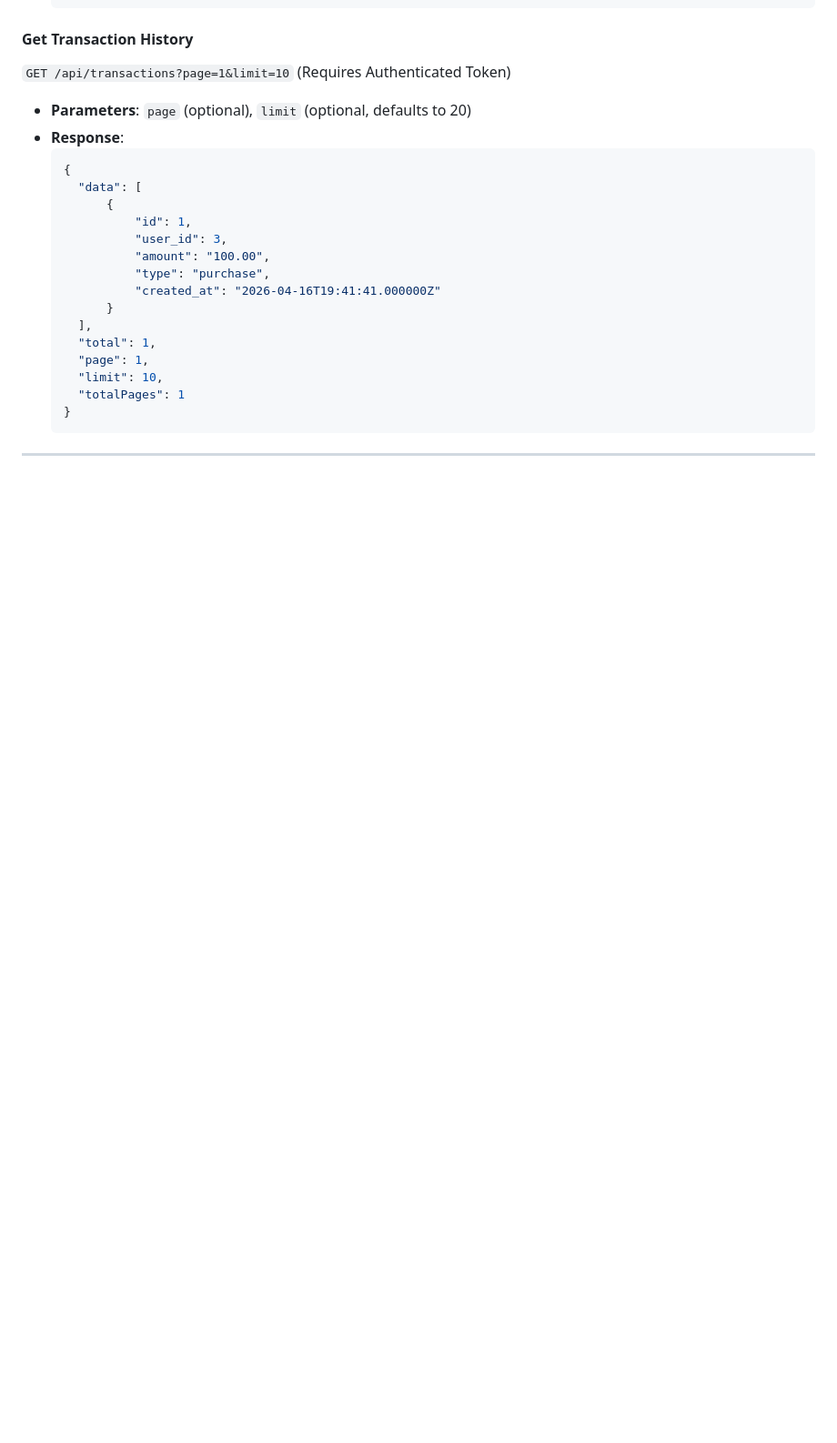
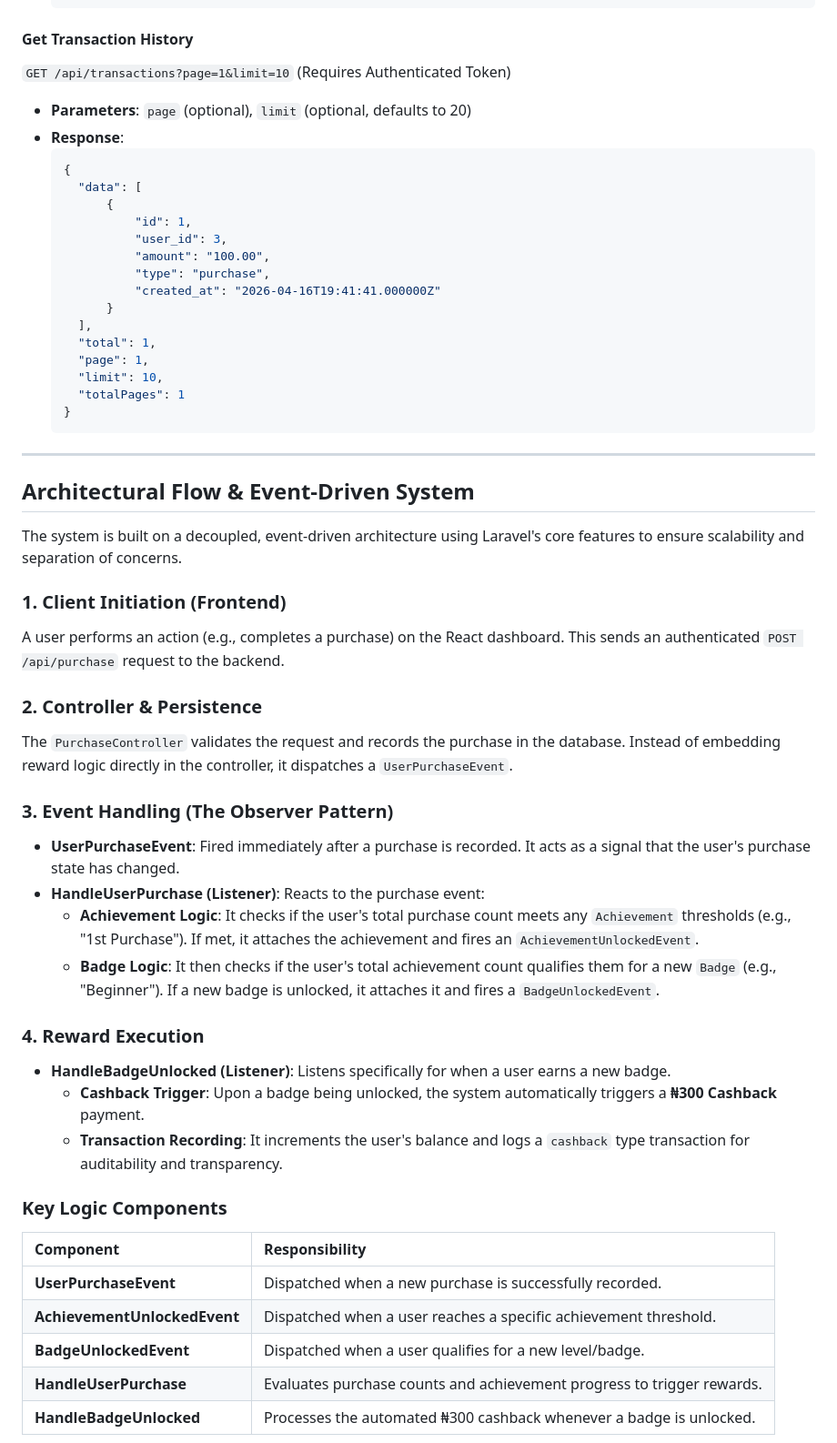
Before and after one commit to taiwoak/loyalty-program, a Markdown page: README.md, the part around one of its changes. Shown at 91% size. Drawn GitHub-style; blank space fills up the shorter version.

Commit message:
chore: updated readme docs

```diff
--- a/README.md
+++ b/README.md
@@ -145,3 +145,34 @@ A robust, brand-aligned loyalty management system featuring achievement tracking
 
 ---
 
+## Architectural Flow & Event-Driven System
+
+The system is built on a decoupled, event-driven architecture using Laravel's core features to ensure scalability and separation of concerns.
+
+### 1. Client Initiation (Frontend)
+A user performs an action (e.g., completes a purchase) on the React dashboard. This sends an authenticated `POST /api/purchase` request to the backend.
+
+### 2. Controller & Persistence
+The `PurchaseController` validates the request and records the purchase in the database. Instead of embedding reward logic directly in the controller, it dispatches a `UserPurchaseEvent`.
+
+### 3. Event Handling (The Observer Pattern)
+- **UserPurchaseEvent**: Fired immediately after a purchase is recorded. It acts as a signal that the user's purchase state has changed.
+- **HandleUserPurchase (Listener)**: Reacts to the purchase event:
+    - **Achievement Logic**: It checks if the user's total purchase count meets any `Achievement` thresholds (e.g., "1st Purchase"). If met, it attaches the achievement and fires an `AchievementUnlockedEvent`.
+    - **Badge Logic**: It then checks if the user's total achievement count qualifies them for a new `Badge` (e.g., "Beginner"). If a new badge is unlocked, it attaches it and fires a `BadgeUnlockedEvent`.
+
+### 4. Reward Execution
+- **HandleBadgeUnlocked (Listener)**: Listens specifically for when a user earns a new badge.
+    - **Cashback Trigger**: Upon a badge being unlocked, the system automatically triggers a **₦300 Cashback** payment.
+    - **Transaction Recording**: It increments the user's balance and logs a `cashback` type transaction for auditability and transparency.
+
+### Key Logic Components
+
+| Component | Responsibility |
+| :--- | :--- |
+| **UserPurchaseEvent** | Dispatched when a new purchase is successfully recorded. |
+| **AchievementUnlockedEvent** | Dispatched when a user reaches a specific achievement threshold. |
+| **BadgeUnlockedEvent** | Dispatched when a user qualifies for a new level/badge. |
+| **HandleUserPurchase** | Evaluates purchase counts and achievement progress to trigger rewards. |
+| **HandleBadgeUnlocked** | Processes the automated ₦300 cashback whenever a badge is unlocked. |
+
```
Also changed, not shown: other parts of README.md (+23 -0 lines).
